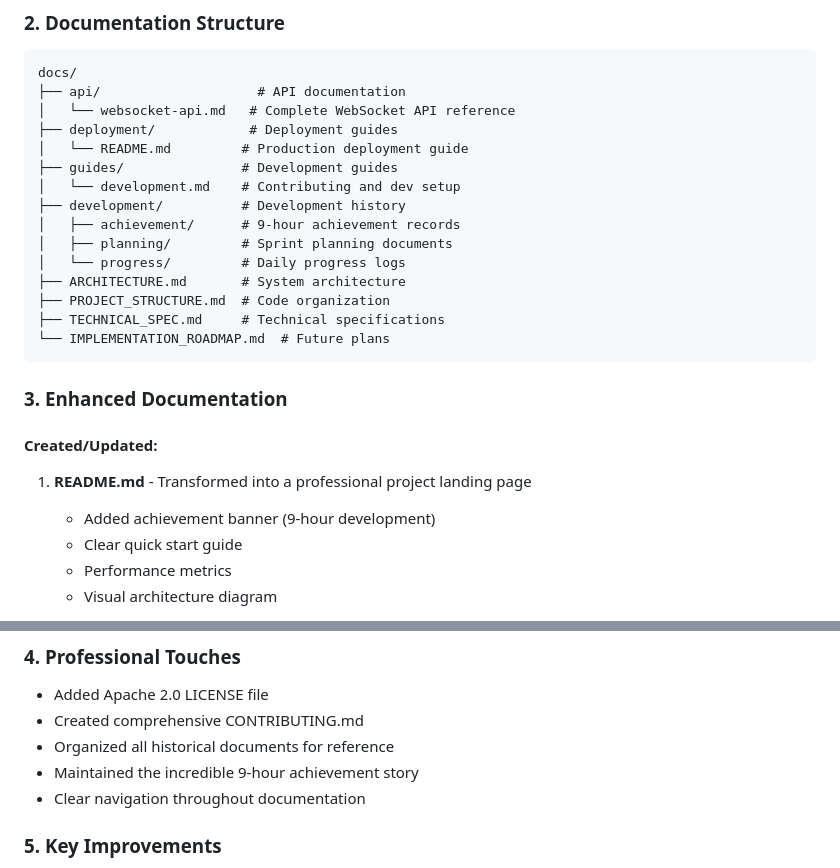
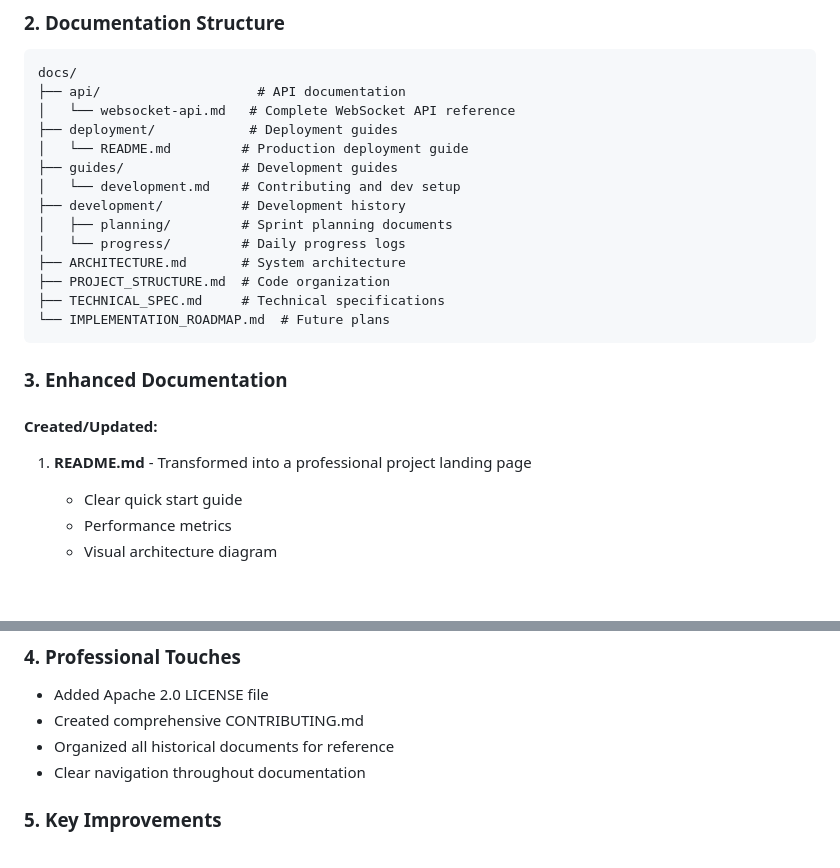
Before and after one commit to pay-theory/streamer, a Markdown page: docs/CLEANUP_SUMMARY.md, 2 parts joined by grey strips. Drawn GitHub-style; blank space fills up the shorter version.

```diff
--- a/docs/CLEANUP_SUMMARY.md
+++ b/docs/CLEANUP_SUMMARY.md
@@ -27,7 +27,6 @@ docs/
 ├── guides/               # Development guides
 │   └── development.md    # Contributing and dev setup
 ├── development/          # Development history
-│   ├── achievement/      # 9-hour achievement records
 │   ├── planning/         # Sprint planning documents
 │   └── progress/         # Daily progress logs
 ├── ARCHITECTURE.md       # System architecture
@@ -40,7 +39,6 @@ docs/
 
 #### Created/Updated:
 1. **README.md** - Transformed into a professional project landing page
-   - Added achievement banner (9-hour development)
    - Clear quick start guide
    - Performance metrics
    - Visual architecture diagram
@@ -84,7 +82,6 @@ docs/
 - Added Apache 2.0 LICENSE file
 - Created comprehensive CONTRIBUTING.md
 - Organized all historical documents for reference
-- Maintained the incredible 9-hour achievement story
 - Clear navigation throughout documentation
 
 ### 5. Key Improvements
```
Also changed, not shown: README.md (+1 -2 lines), docs/reference/QUICK_REFERENCE.md (+0 -7 lines).
